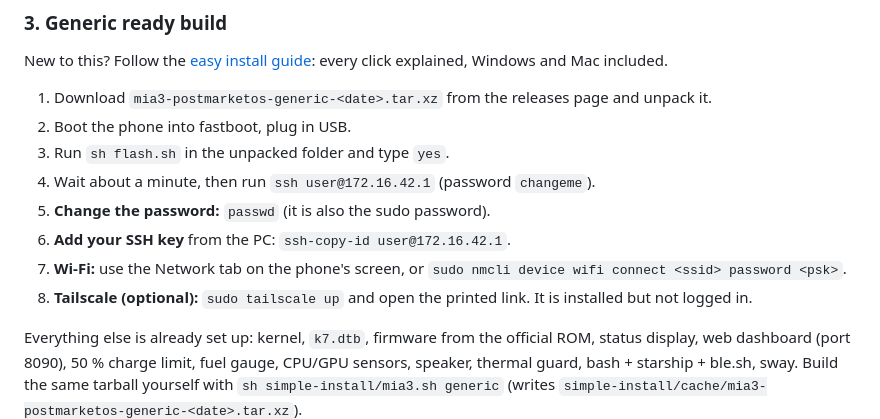
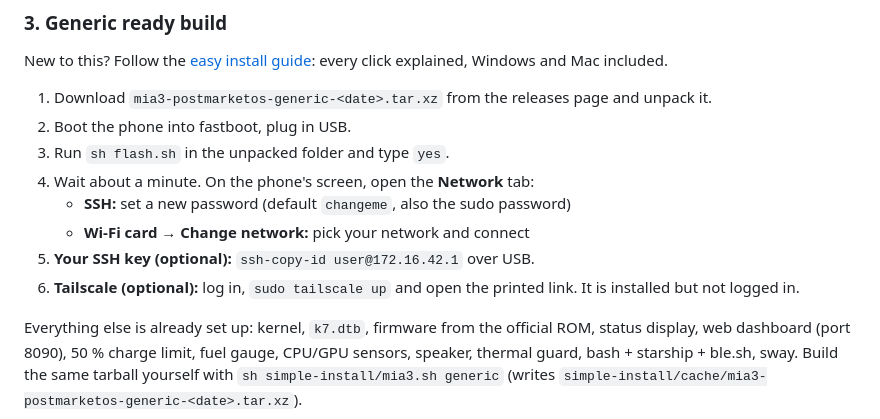
Before and after one commit to philipplinux/mia3-postmarketos, a Markdown page: README.md, the part around the change. Drawn GitHub-style.

Commit message:
Easy install: set password and Wi-Fi on the phone's screen, no terminal needed
Co-Authored-By: Claude <noreply@anthropic.com>

```diff
--- a/README.md
+++ b/README.md
@@ -61,11 +61,11 @@ New to this? Follow the [easy install guide](docs/easy-install.md): every click
 1. Download `mia3-postmarketos-generic-<date>.tar.xz` from the releases page and unpack it.
 2. Boot the phone into fastboot, plug in USB.
 3. Run `sh flash.sh` in the unpacked folder and type `yes`.
-4. Wait about a minute, then run `ssh user@172.16.42.1` (password `changeme`).
-5. **Change the password:** `passwd` (it is also the sudo password).
-6. **Add your SSH key** from the PC: `ssh-copy-id user@172.16.42.1`.
-7. **Wi-Fi:** use the Network tab on the phone's screen, or `sudo nmcli device wifi connect <ssid> password <psk>`.
-8. **Tailscale (optional):** `sudo tailscale up` and open the printed link. It is installed but not logged in.
+4. Wait about a minute. On the phone's screen, open the **Network** tab:
+   - **SSH:** set a new password (default `changeme`, also the sudo password)
+   - **Wi-Fi card → Change network:** pick your network and connect
+5. **Your SSH key (optional):** `ssh-copy-id user@172.16.42.1` over USB.
+6. **Tailscale (optional):** log in, `sudo tailscale up` and open the printed link. It is installed but not logged in.
 
 Everything else is already set up: kernel, `k7.dtb`, firmware from the official ROM, status display, web dashboard
 (port 8090), 50 % charge limit, fuel gauge, CPU/GPU sensors, speaker, thermal guard, bash + starship + ble.sh, sway.
```
Also changed, not shown: docs/easy-install.md (+11 -10 lines).
